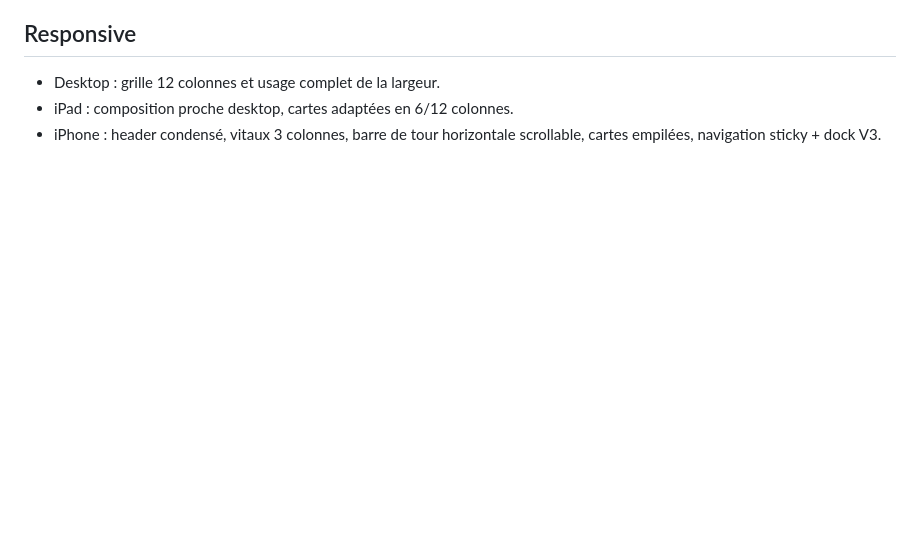
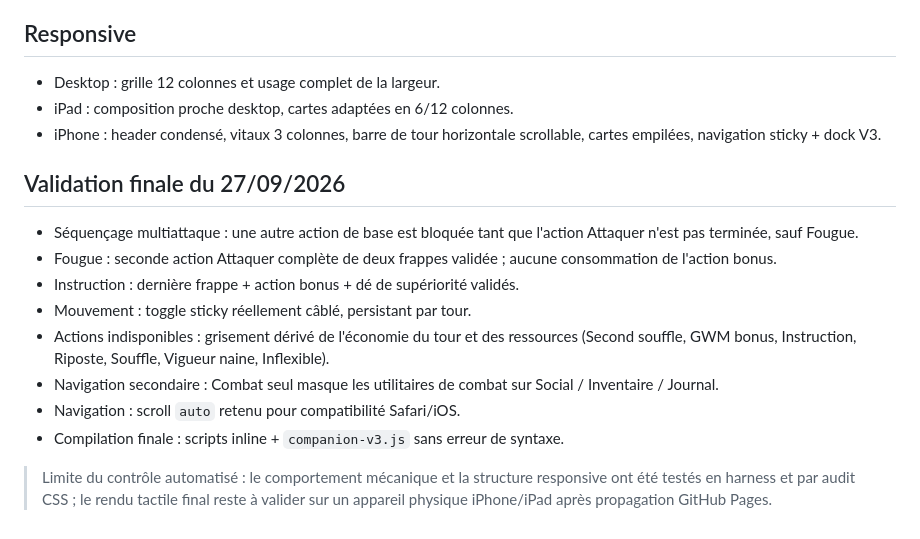
Before and after one commit to bryantoualy-del/Brackmard, a Markdown page: COMPANION_V3_AUDIT.md, the part around the change. Rendered like a GitHub page; blank space fills up the shorter version.

Commit message:
Record final Brack V3 validation results

```diff
--- a/COMPANION_V3_AUDIT.md
+++ b/COMPANION_V3_AUDIT.md
@@ -94,3 +94,16 @@ La migration V3 ne doit donc pas jeter le moteur de combat utile ; elle doit rem
 - Desktop : grille 12 colonnes et usage complet de la largeur.
 - iPad : composition proche desktop, cartes adaptées en 6/12 colonnes.
 - iPhone : header condensé, vitaux 3 colonnes, barre de tour horizontale scrollable, cartes empilées, navigation sticky + dock V3.
+
+## Validation finale du 27/09/2026
+
+- Séquençage multiattaque : une autre action de base est bloquée tant que l'action Attaquer n'est pas terminée, sauf Fougue.
+- Fougue : seconde action Attaquer complète de deux frappes validée ; aucune consommation de l'action bonus.
+- Instruction : dernière frappe + action bonus + dé de supériorité validés.
+- Mouvement : toggle sticky réellement câblé, persistant par tour.
+- Actions indisponibles : grisement dérivé de l'économie du tour et des ressources (Second souffle, GWM bonus, Instruction, Riposte, Souffle, Vigueur naine, Inflexible).
+- Navigation secondaire : Combat seul masque les utilitaires de combat sur Social / Inventaire / Journal.
+- Navigation : scroll `auto` retenu pour compatibilité Safari/iOS.
+- Compilation finale : scripts inline + `companion-v3.js` sans erreur de syntaxe.
+
+> Limite du contrôle automatisé : le comportement mécanique et la structure responsive ont été testés en harness et par audit CSS ; le rendu tactile final reste à valider sur un appareil physique iPhone/iPad après propagation GitHub Pages.
```
